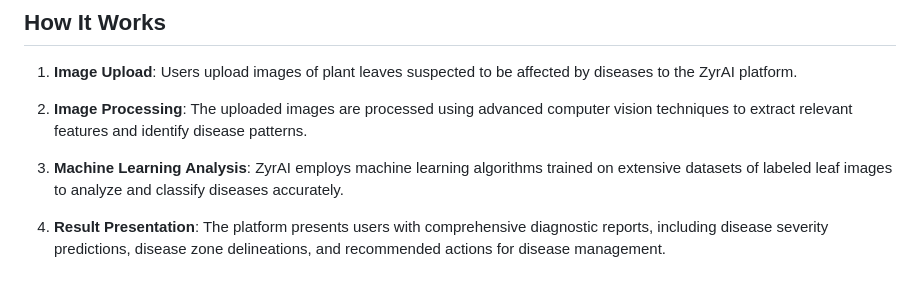
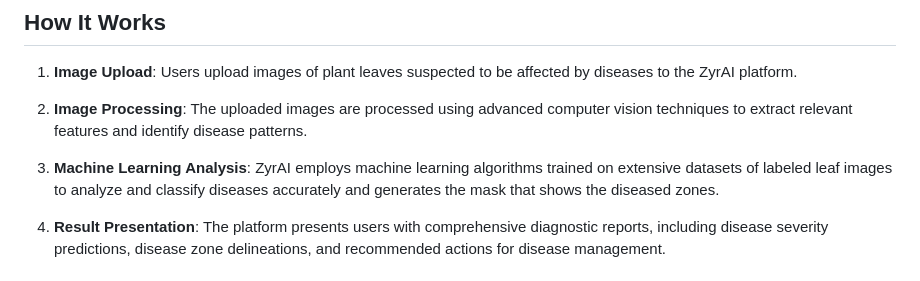
Before and after one commit to FouadHellal/Plant-severity-disease-detection-website-using-Django, a Markdown page: README.md, the part around one of its changes. Drawn GitHub-style.

```diff
--- a/README.md
+++ b/README.md
@@ -56,7 +59,7 @@ To run Plant-severity-disease-detection-website-using-Django.git locally, follow
 
 2. **Image Processing**: The uploaded images are processed using advanced computer vision techniques to extract relevant features and identify disease patterns.
 
-3. **Machine Learning Analysis**: ZyrAI employs machine learning algorithms trained on extensive datasets of labeled leaf images to analyze and classify diseases accurately.
+3. **Machine Learning Analysis**: ZyrAI employs machine learning algorithms trained on extensive datasets of labeled leaf images to analyze and classify diseases accurately and generates the mask that shows the diseased zones.
 
 4. **Result Presentation**: The platform presents users with comprehensive diagnostic reports, including disease severity predictions, disease zone delineations, and recommended actions for disease management.
 
```
Also changed, not shown: other parts of README.md (+5 -2 lines).
